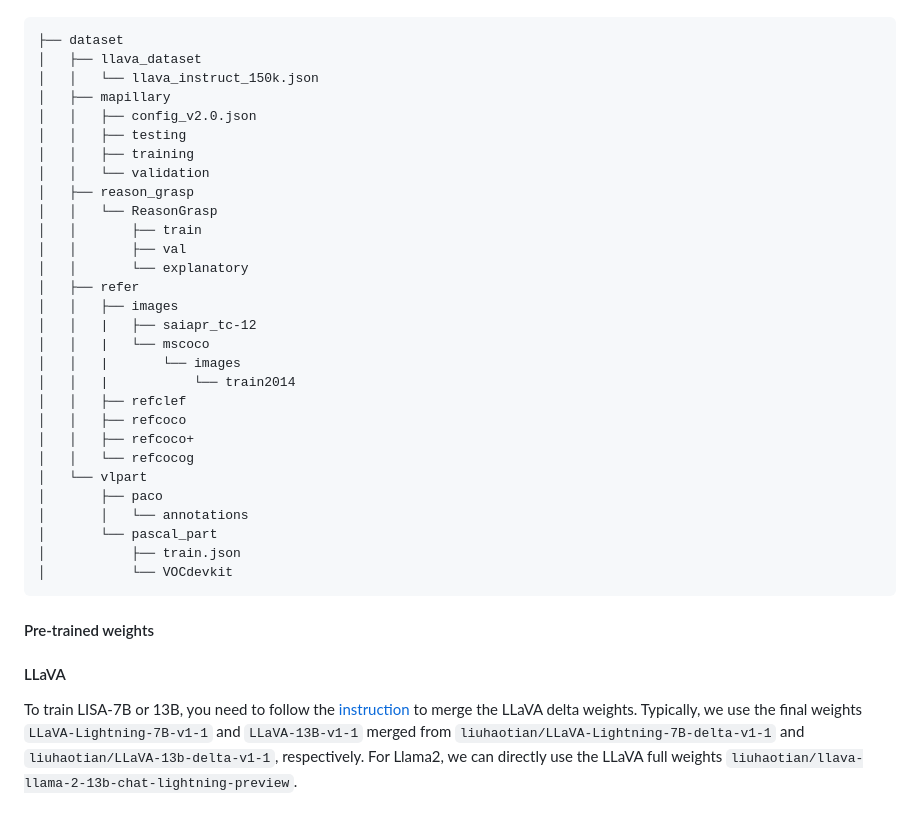
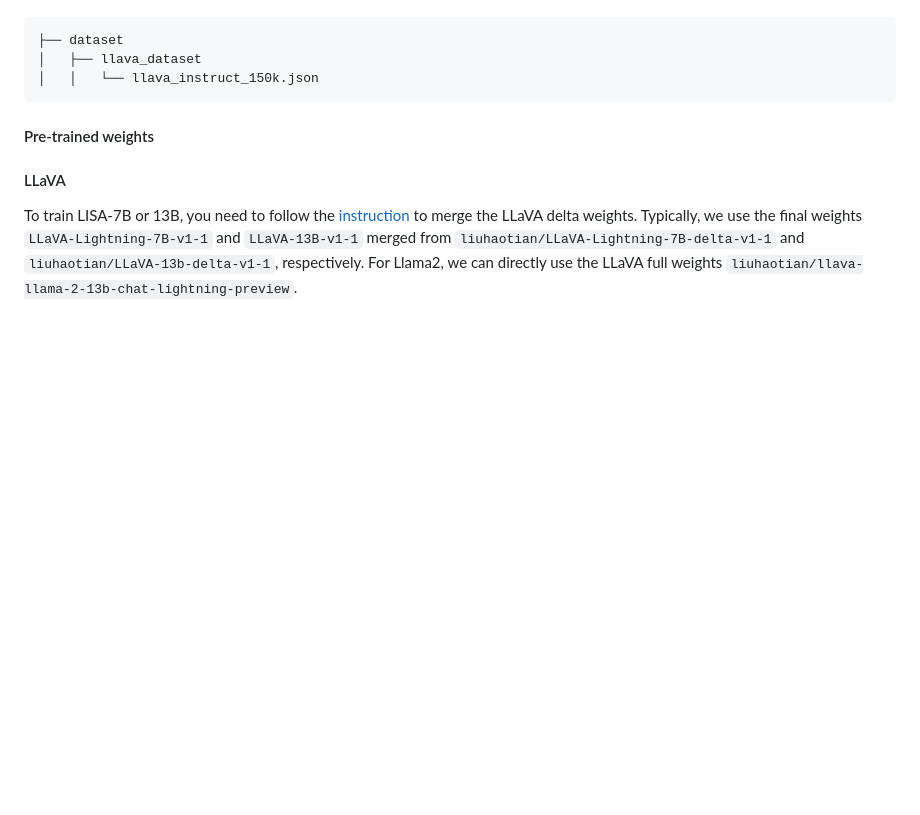
Before and after one commit to Professional-Reasoning-Grasping/PRG, a Markdown page: README.md, the part around the change. Rendered like a GitHub page; blank space fills up the shorter version.

````diff
--- a/README.md
+++ b/README.md
@@ -45,32 +45,6 @@ Download them from the above links, and organize them as follows.
 ├── dataset
 │   ├── llava_dataset
 │   │   └── llava_instruct_150k.json
-│   ├── mapillary
-│   │   ├── config_v2.0.json
-│   │   ├── testing
-│   │   ├── training
-│   │   └── validation
-│   ├── reason_grasp
-│   │   └── ReasonGrasp
-│   │       ├── train
-│   │       ├── val
-│   │       └── explanatory
-│   ├── refer
-│   │   ├── images
-│   │   |   ├── saiapr_tc-12
-│   │   |   └── mscoco
-│   │   |       └── images
-│   │   |           └── train2014
-│   │   ├── refclef
-│   │   ├── refcoco
-│   │   ├── refcoco+
-│   │   └── refcocog
-│   └── vlpart
-│       ├── paco
-│       │   └── annotations
-│       └── pascal_part
-│           ├── train.json
-│           └── VOCdevkit
 ```
 
 
````
